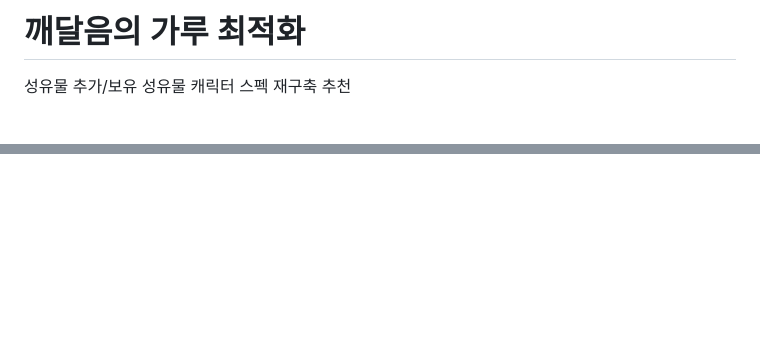
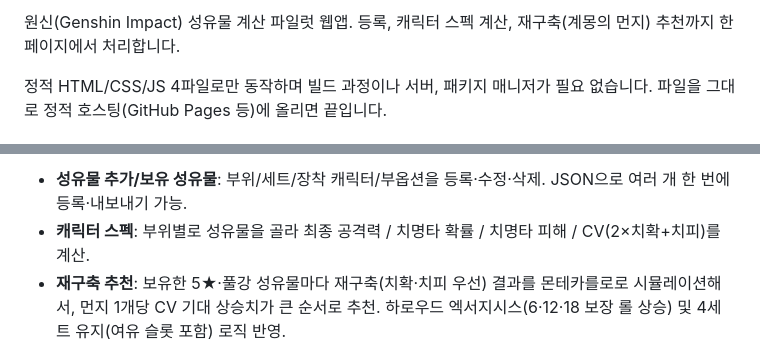
Before and after one commit to kimmygraphy/featherMax, a Markdown page: README.md, 2 parts joined by grey strips. GitHub-like rendering; blank space fills up the shorter version.

```diff
--- a/README.md
+++ b/README.md
@@ -14,11 +2,5 @@
 
-  <header class="top">
-    <h1>깨달음의 가루 최적화</h1>
-  </header>
+원신(Genshin Impact) 성유물 계산 파일럿 웹앱. 등록, 캐릭터 스펙 계산, 재구축(계몽의 먼지) 추천까지 한 페이지에서 처리합니다.
 
-  <nav class="tabnav">
-    <button class="tab-btn active" data-tab="registry">성유물 추가/보유 성유물</button>
-    <button class="tab-btn" data-tab="build">캐릭터 스펙</button>
-    <button class="tab-btn" data-tab="reforge">재구축 추천</button>
-  </nav>
+정적 HTML/CSS/JS 4파일로만 동작하며 빌드 과정이나 서버, 패키지 매니저가 필요 없습니다. 파일을 그대로 정적 호스팅(GitHub Pages 등)에 올리면 끝입니다.
 
@@ -100,3 +54,5 @@
 
-  </div>
+- **성유물 추가/보유 성유물**: 부위/세트/장착 캐릭터/부옵션을 등록·수정·삭제. JSON으로 여러 개 한 번에 등록·내보내기 가능.
+- **캐릭터 스펙**: 부위별로 성유물을 골라 최종 공격력 / 치명타 확률 / 치명타 피해 / CV(2×치확+치피)를 계산.
+- **재구축 추천**: 보유한 5★·풀강 성유물마다 재구축(치확·치피 우선) 결과를 몬테카를로로 시뮬레이션해서, 먼지 1개당 CV 기대 상승치가 큰 순서로 추천. 하로우드 엑서지시스(6·12·18 보장 롤 상승) 및 4세트 유지(여유 슬롯 포함) 로직 반영.
 
```
Also changed, not shown: other parts of README.md (+58 -118 lines).
